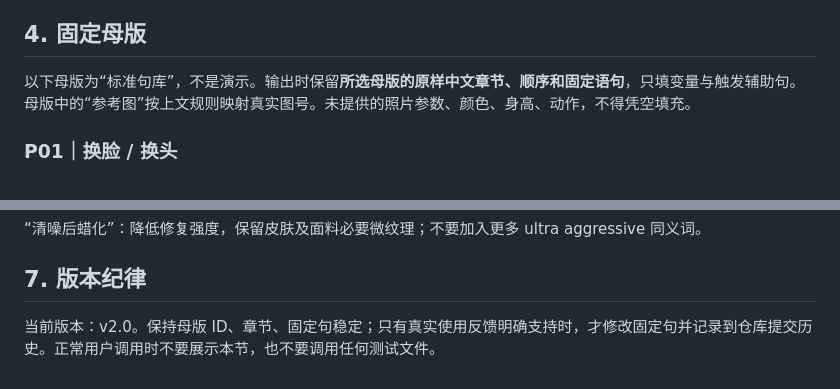
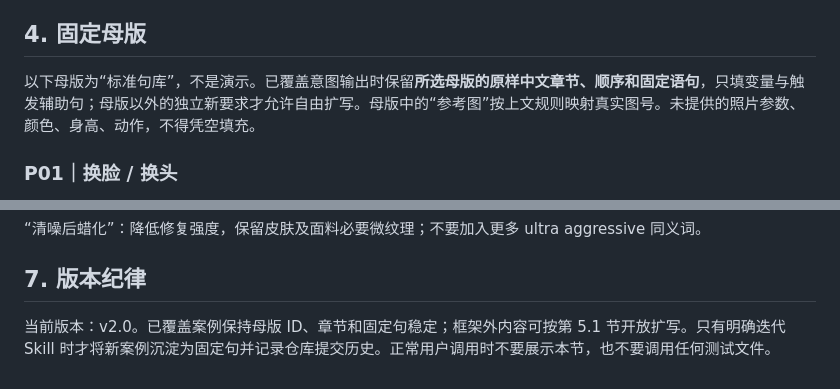
Before and after one commit to hong87LH/MySklills, a Markdown page: skills/ecom-image-prompt-director/SKILL.md, 2 parts joined by grey strips. GitHub-like rendering.

```diff
--- a/skills/ecom-image-prompt-director/SKILL.md
+++ b/skills/ecom-image-prompt-director/SKILL.md
@@ -131,7 +131,7 @@ language: zh-CN
 
 ## 4. 固定母版
 
-以下母版为“标准句库”，不是演示。输出时保留**所选母版的原样中文章节、顺序和固定语句**，只填变量与触发辅助句。母版中的“参考图”按上文规则映射真实图号。未提供的照片参数、颜色、身高、动作，不得凭空填充。
+以下母版为“标准句库”，不是演示。已覆盖意图输出时保留**所选母版的原样中文章节、顺序和固定语句**，只填变量与触发辅助句；母版以外的独立新要求才允许自由扩写。母版中的“参考图”按上文规则映射真实图号。未提供的照片参数、颜色、身高、动作，不得凭空填充。
 
 ### P01｜换脸 / 换头
 
@@ -503,4 +516,4 @@ language: zh-CN
 
 ## 7. 版本纪律
 
-当前版本：v2.0。保持母版 ID、章节、固定句稳定；只有真实使用反馈明确支持时，才修改固定句并记录到仓库提交历史。正常用户调用时不要展示本节，也不要调用任何测试文件。
+当前版本：v2.0。已覆盖案例保持母版 ID、章节和固定句稳定；框架外内容可按第 5.1 节开放扩写。只有明确迭代 Skill 时才将新案例沉淀为固定句并记录仓库提交历史。正常用户调用时不要展示本节，也不要调用任何测试文件。
```
Also changed, not shown: other parts of skills/ecom-image-prompt-director/SKILL.md (+19 -6 lines).
